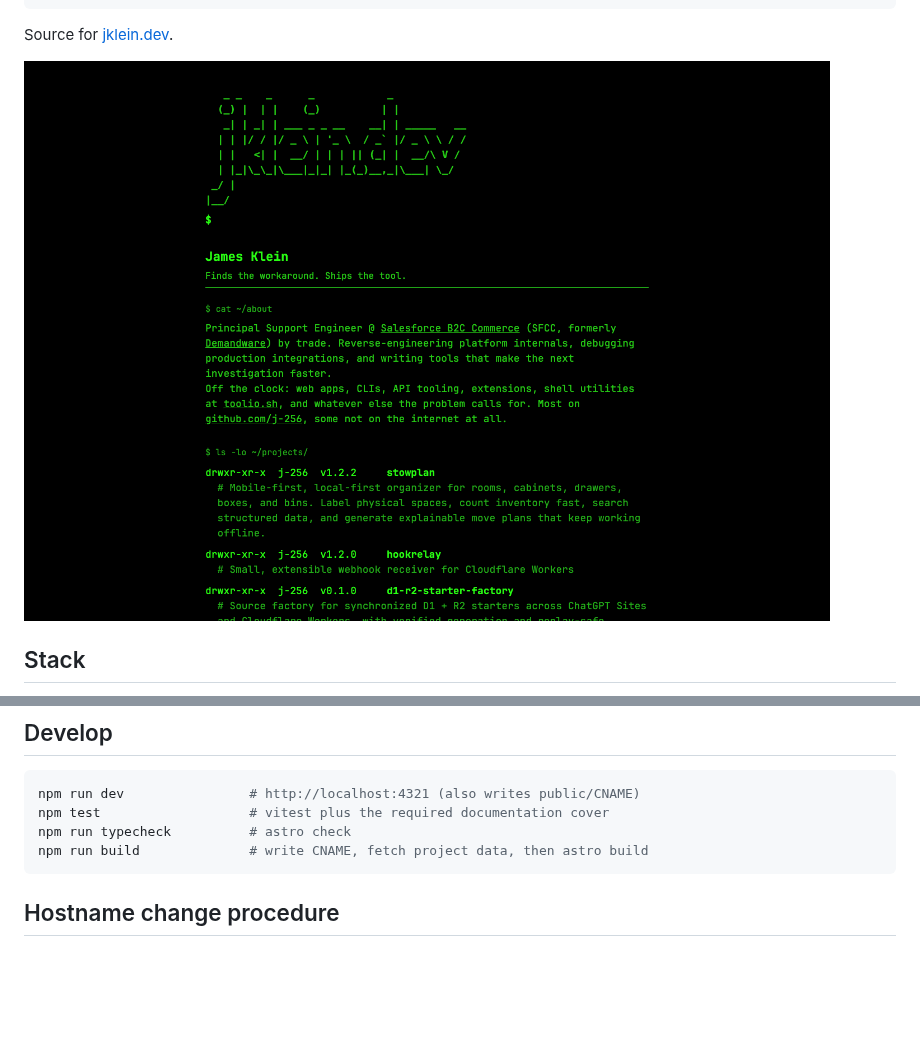
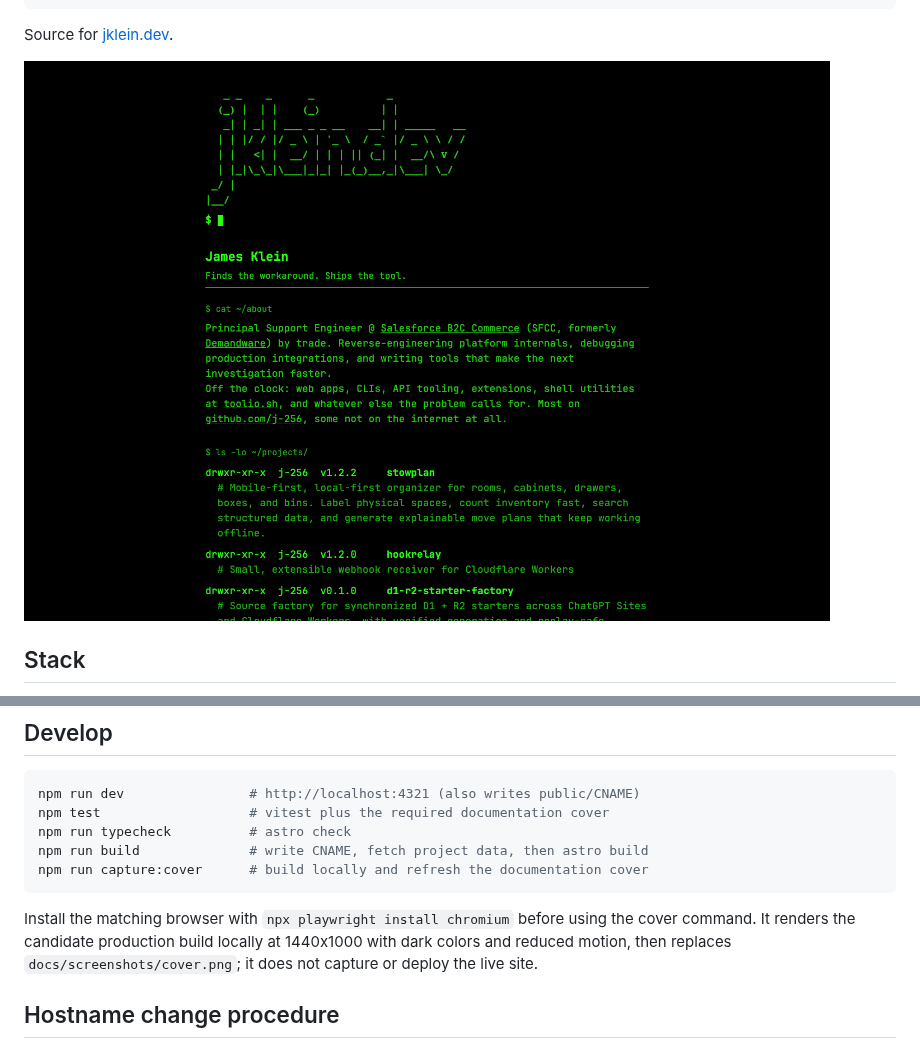
Before and after one commit to j-256/site, a Markdown page: README.md, 2 parts joined by grey strips. GitHub-like rendering; pictures changed too: docs/screenshots/cover.png; blank space fills up the shorter version.

````diff
--- a/README.md
+++ b/README.md
@@ -42,7 +42,10 @@ npm run dev                # http://localhost:4321 (also writes public/CNAME)
 npm test                   # vitest plus the required documentation cover
 npm run typecheck          # astro check
 npm run build              # write CNAME, fetch project data, then astro build
+npm run capture:cover      # build locally and refresh the documentation cover
 ```
+
+Install the matching browser with `npx playwright install chromium` before using the cover command. It renders the candidate production build locally at 1440x1000 with dark colors and reduced motion, then replaces `docs/screenshots/cover.png`; it does not capture or deploy the live site.
 
 ## Hostname change procedure
 
````
Also changed, not shown: 3 other files.
